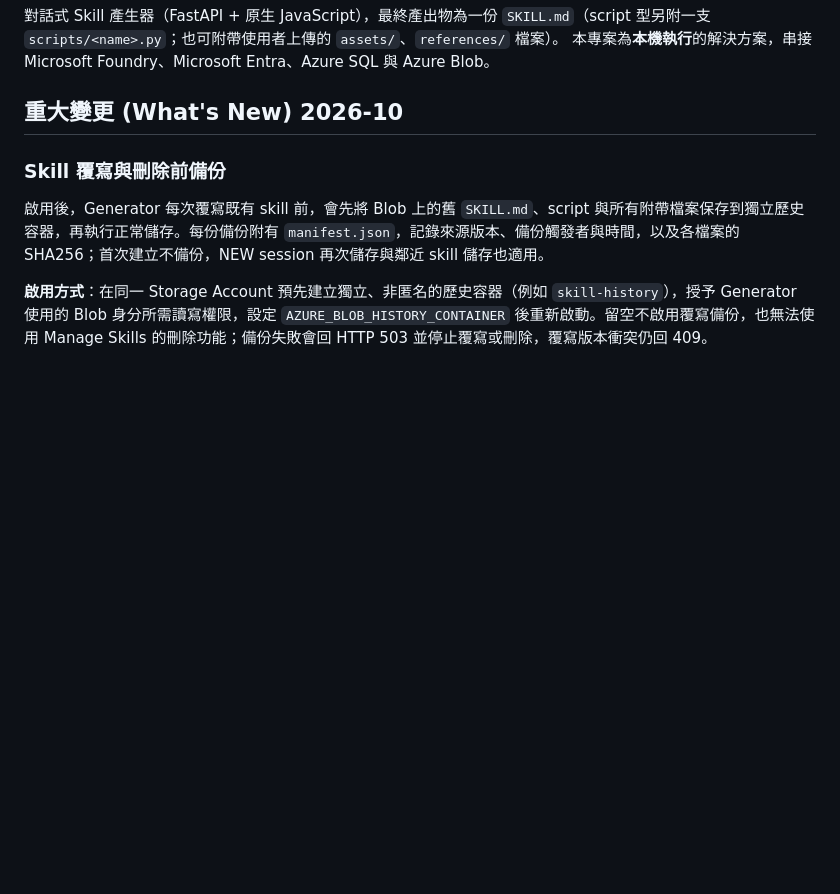
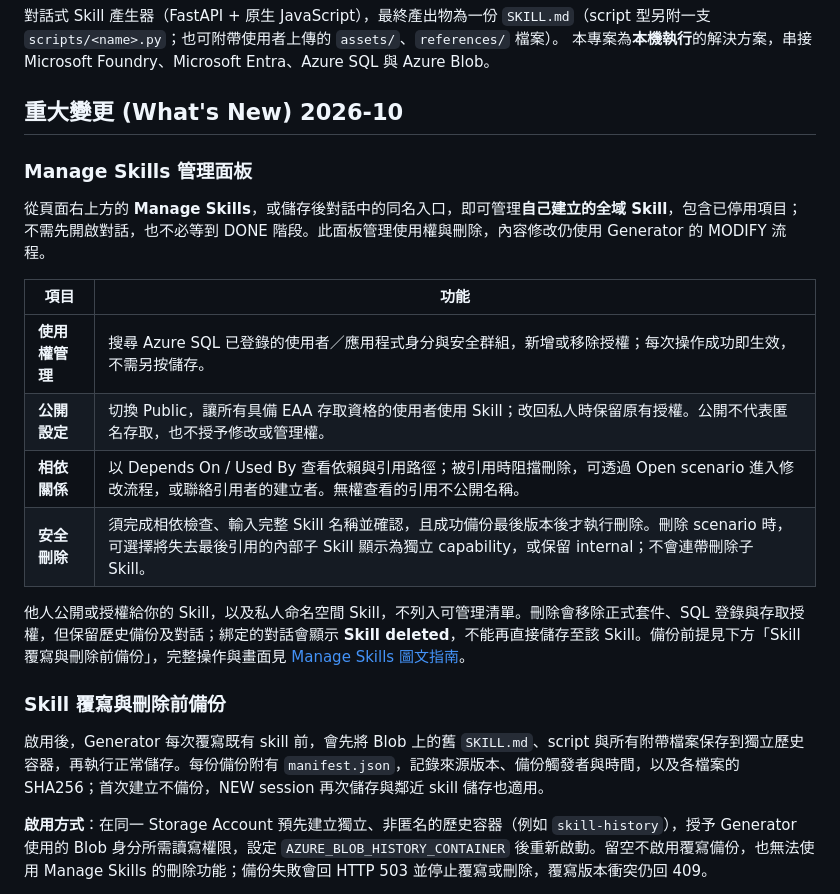
Before and after one commit to georgeliang0821/foundry-skill-generator-v3, a Markdown page: README.md, the part around the change. Drawn GitHub-style; blank space fills up the shorter version.

Commit message:
feat: add detailed management panel features for global skills

```diff
--- a/README.md
+++ b/README.md
@@ -6,6 +6,19 @@
 本專案為**本機執行**的解決方案，串接 Microsoft Foundry、Microsoft Entra、Azure SQL 與 Azure Blob。
 
 ## 重大變更 (What's New) 2026-10
+
+### Manage Skills 管理面板
+
+從頁面右上方的 **Manage Skills**，或儲存後對話中的同名入口，即可管理**自己建立的全域 Skill**，包含已停用項目；不需先開啟對話，也不必等到 DONE 階段。此面板管理使用權與刪除，內容修改仍使用 Generator 的 MODIFY 流程。
+
+| 項目 | 功能 |
+| --- | --- |
+| **使用權管理** | 搜尋 Azure SQL 已登錄的使用者／應用程式身分與安全群組，新增或移除授權；每次操作成功即生效，不需另按儲存。 |
+| **公開設定** | 切換 Public，讓所有具備 EAA 存取資格的使用者使用 Skill；改回私人時保留原有授權。公開不代表匿名存取，也不授予修改或管理權。 |
+| **相依關係** | 以 Depends On / Used By 查看依賴與引用路徑；被引用時阻擋刪除，可透過 Open scenario 進入修改流程，或聯絡引用者的建立者。無權查看的引用不公開名稱。 |
+| **安全刪除** | 須完成相依檢查、輸入完整 Skill 名稱並確認，且成功備份最後版本後才執行刪除。刪除 scenario 時，可選擇將失去最後引用的內部子 Skill 顯示為獨立 capability，或保留 internal；不會連帶刪除子 Skill。 |
+
+他人公開或授權給你的 Skill，以及私人命名空間 Skill，不列入可管理清單。刪除會移除正式套件、SQL 登錄與存取授權，但保留歷史備份及對話；綁定的對話會顯示 **Skill deleted**，不能再直接儲存至該 Skill。備份前提見下方「Skill 覆寫與刪除前備份」，完整操作與畫面見 [Manage Skills 圖文指南](docs/06-manage-skills-guide.md)。
 
 ### Skill 覆寫與刪除前備份
 
```
